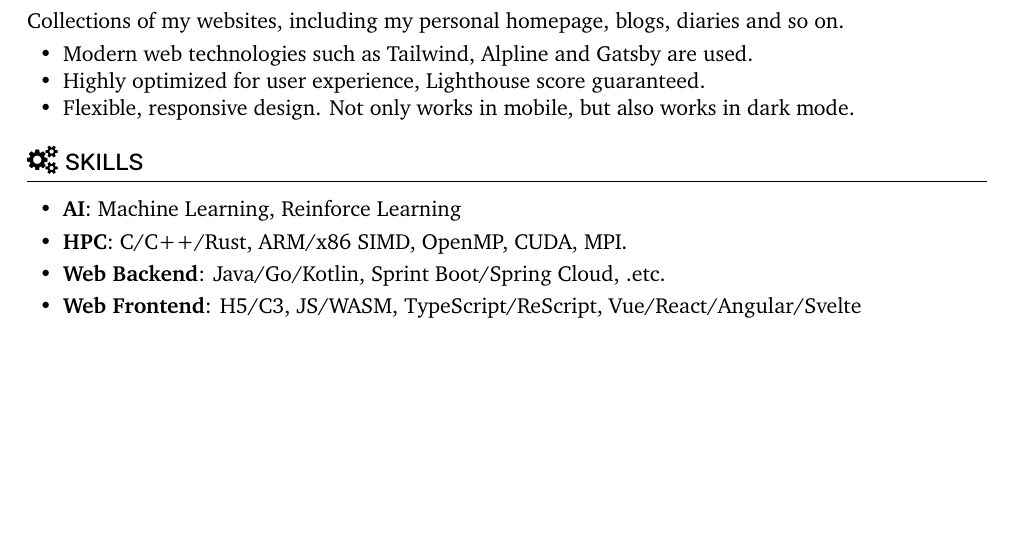
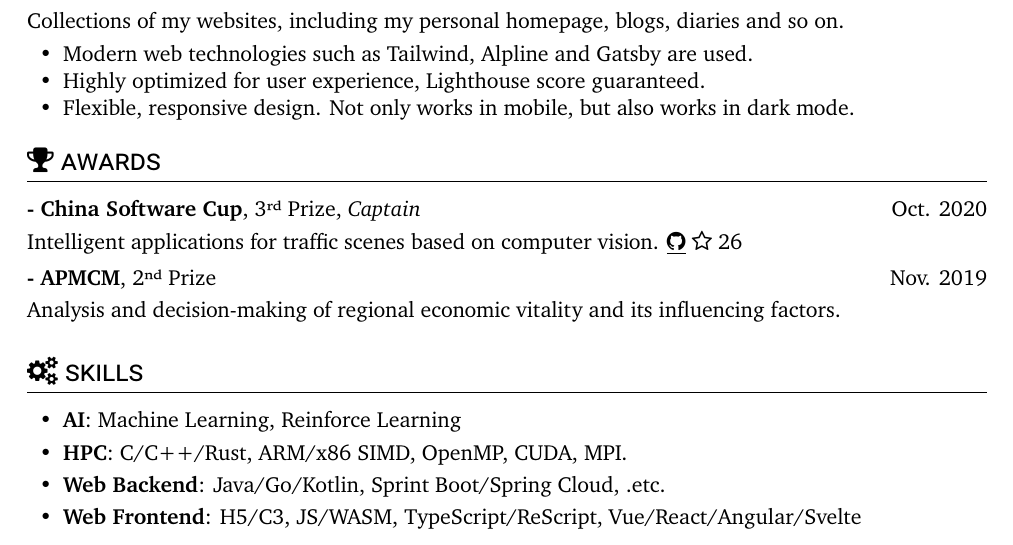
Before and after one commit to ShZh-websites/Curriculum-Vitae, a LaTeX document (en-US.tex, which reads common.cls): part of the page, cut so that both start at the same text, the shorter picture padded with empty space. Compiled offline with XeLaTeX.

Commit message:
add new award section.

```diff
--- a/common.cls
+++ b/common.cls
@@ -10,6 +10,7 @@
 \RequirePackage{XCharter}       % XCharter as serif-sans font
 \RequirePackage{titlesec}       % Set title style
 \RequirePackage{enumitem}       % Set list items
+\RequirePackage[super]{nth}
 \RequirePackage[
     a4paper,
 	left=0.8in,
@@ -86,3 +87,7 @@
     {\par \textit{#1} | #2 \par}
     \vspace{0.85ex}
 }
+% Define awards
+\newcommand{\datedline}[2]{
+  {\par #1 \hfill #2 \par}
+}
--- a/en-US.tex
+++ b/en-US.tex
@@ -39,6 +39,18 @@
     \item Flexible, responsive design. Not only works in mobile, but also works in dark mode.
 \end{itemize}
 
+
+\section{\faTrophy\ awards}
+\datedline{\textbf{- China Software Cup}, \nth{3} Prize, \textit{Captain}}{Oct. 2020}
+\vspace{0.5ex}
+Intelligent applications for traffic scenes based on computer vision.
+{\href{https://github.com/Sh-Zh-7/intelligent-transportation-system}{\underline{\faGithub}} \faStarO\ 26
+\vspace{0.85ex}
+\datedline{\textbf{- APMCM}, \nth{2} Prize}{Nov. 2019}
+\vspace{0.5ex}
+Analysis and decision-making of regional economic vitality and its influencing factors.
+\vspace{0.85ex}
+
 \section{\faCogs\ skills}
 \begin{itemize}[parsep=0.5ex]
     \item \textbf{AI}: Machine Learning, Reinforce Learning
```
Also changed, not shown: zh-CN.tex (+11 -0 lines).
